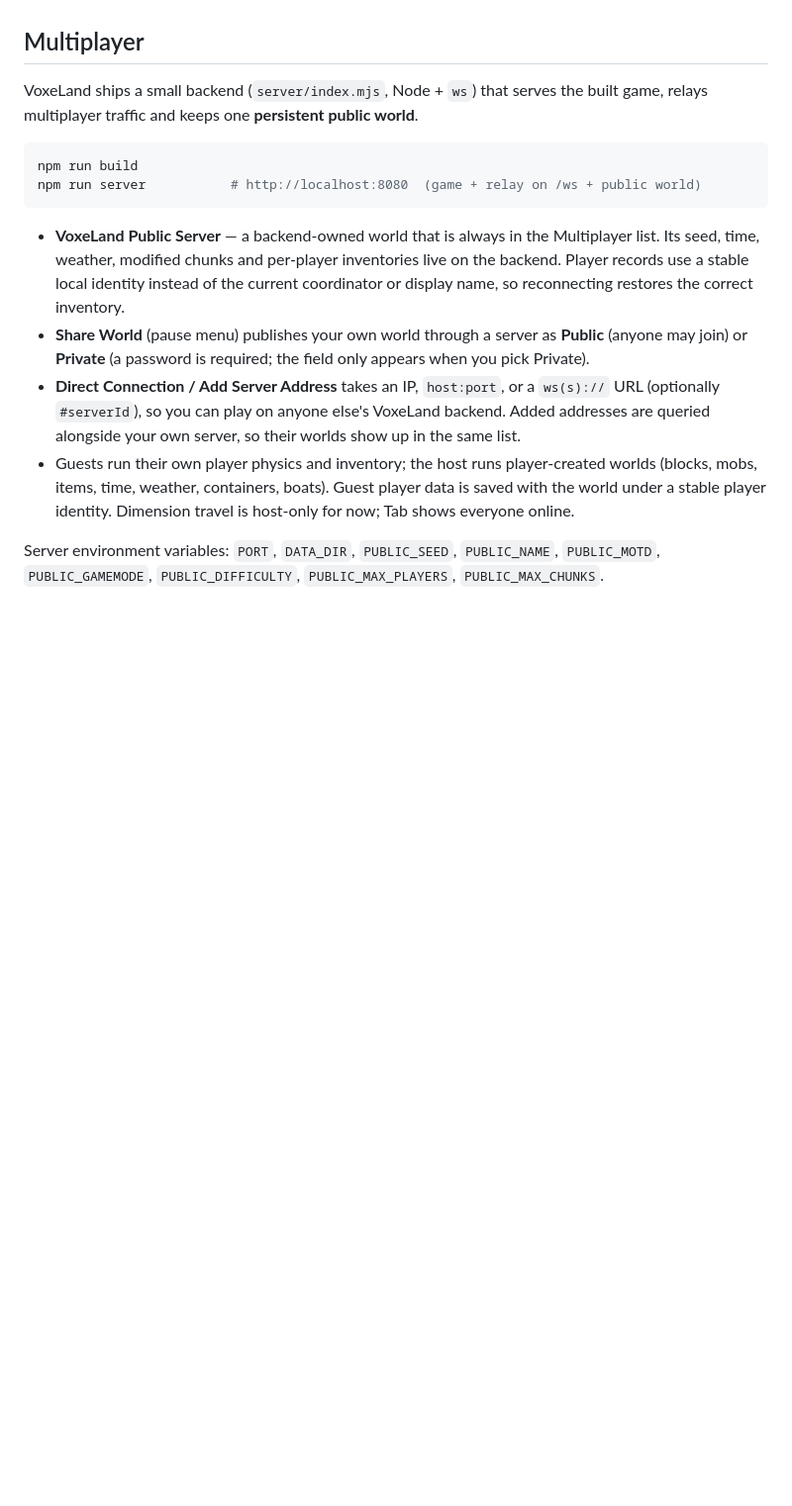
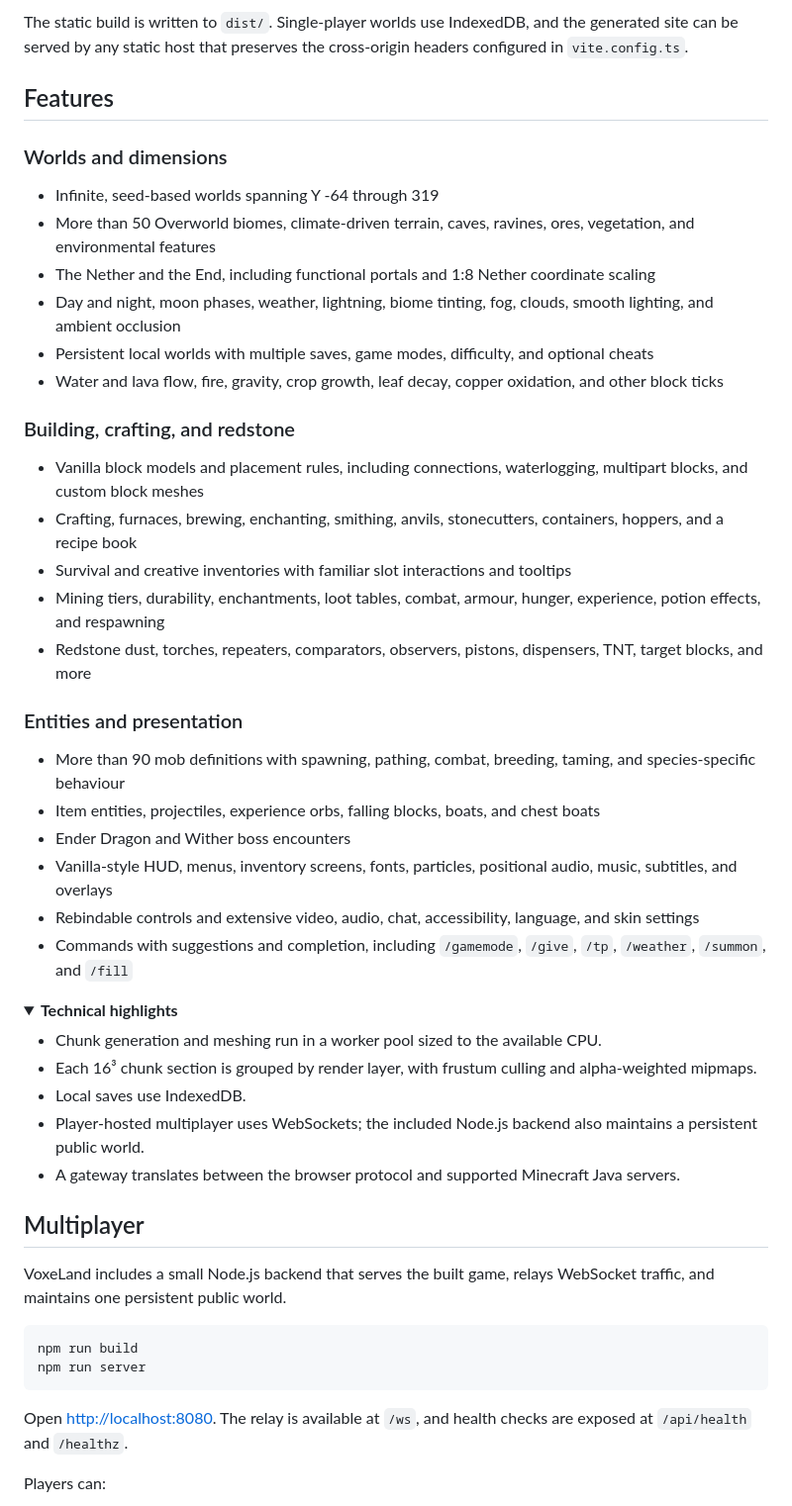
Before and after one commit to Greninja9257/VoxeLand, a Markdown page: README.md, the part around one of its changes. Shown at 99% size. Rendered like a GitHub page; folded sections open; blank space fills up the shorter version.

````diff
--- a/README.md
+++ b/README.md
@@ -24,26 +69,54 @@ npm run dev              # http://localhost:5173
+The static build is written to `dist/`. Single-player worlds use IndexedDB, and the generated site can be served by any static host that preserves the cross-origin headers configured in `vite.config.ts`.
+
+## Features
+
+### Worlds and dimensions
+
+- Infinite, seed-based worlds spanning Y -64 through 319
+- More than 50 Overworld biomes, climate-driven terrain, caves, ravines, ores, vegetation, and environmental features
+- The Nether and the End, including functional portals and 1:8 Nether coordinate scaling
+- Day and night, moon phases, weather, lightning, biome tinting, fog, clouds, smooth lighting, and ambient occlusion
+- Persistent local worlds with multiple saves, game modes, difficulty, and optional cheats
+- Water and lava flow, fire, gravity, crop growth, leaf decay, copper oxidation, and other block ticks
+
+### Building, crafting, and redstone
+
+- Vanilla block models and placement rules, including connections, waterlogging, multipart blocks, and custom block meshes
+- Crafting, furnaces, brewing, enchanting, smithing, anvils, stonecutters, containers, hoppers, and a recipe book
+- Survival and creative inventories with familiar slot interactions and tooltips
+- Mining tiers, durability, enchantments, loot tables, combat, armour, hunger, experience, potion effects, and respawning
+- Redstone dust, torches, repeaters, comparators, observers, pistons, dispensers, TNT, target blocks, and more
+
+### Entities and presentation
+
+- More than 90 mob definitions with spawning, pathing, combat, breeding, taming, and species-specific behaviour
+- Item entities, projectiles, experience orbs, falling blocks, boats, and chest boats
+- Ender Dragon and Wither boss encounters
+- Vanilla-style HUD, menus, inventory screens, fonts, particles, positional audio, music, subtitles, and overlays
+- Rebindable controls and extensive video, audio, chat, accessibility, language, and skin settings
+- Commands with suggestions and completion, including `/gamemode`, `/give`, `/tp`, `/weather`, `/summon`, and `/fill`
+
+<details>
+<summary><strong>Technical highlights</strong></summary>
+
+- Chunk generation and meshing run in a worker pool sized to the available CPU.
+- Each 16³ chunk section is grouped by render layer, with frustum culling and alpha-weighted mipmaps.
+- Local saves use IndexedDB.
+- Player-hosted multiplayer uses WebSockets; the included Node.js backend also maintains a persistent public world.
+- A gateway translates between the browser protocol and supported Minecraft Java servers.
+
+</details>
 
 ## Multiplayer
 
-VoxeLand ships a small backend (`server/index.mjs`, Node + `ws`) that serves the built game, relays multiplayer
-traffic and keeps one **persistent public world**.
+VoxeLand includes a small Node.js backend that serves the built game, relays WebSocket traffic, and maintains one persistent public world.
 
 ```bash
 npm run build
-npm run server           # http://localhost:8080  (game + relay on /ws + public world)
+npm run server
 ```
 
-- **VoxeLand Public Server** — a backend-owned world that is always in the Multiplayer list. Its seed, time,
-  weather, modified chunks and per-player inventories live on the backend. Player records use a stable local
-  identity instead of the current coordinator or display name, so reconnecting restores the correct inventory.
-- **Share World** (pause menu) publishes your own world through a server as **Public** (anyone may join) or
-  **Private** (a password is required; the field only appears when you pick Private).
-- **Direct Connection / Add Server Address** takes an IP, `host:port`, or a `ws(s)://` URL (optionally `#serverId`),
-  so you can play on anyone else's VoxeLand backend. Added addresses are queried alongside your own server, so
-  their worlds show up in the same list.
-- Guests run their own player physics and inventory; the host runs player-created worlds (blocks, mobs, items,
-  time, weather, containers, boats). Guest player data is saved with the world under a stable player identity. Dimension travel is
-  host-only for now; Tab shows everyone online.
+Open <http://localhost:8080>. The relay is available at `/ws`, and health checks are exposed at `/api/health` and `/healthz`.
 
-Server environment variables: `PORT`, `DATA_DIR`, `PUBLIC_SEED`, `PUBLIC_NAME`, `PUBLIC_MOTD`, `PUBLIC_GAMEMODE`,
-`PUBLIC_DIFFICULTY`, `PUBLIC_MAX_PLAYERS`, `PUBLIC_MAX_CHUNKS`.
+Players can:
 
````
Also changed, not shown: other parts of README.md (+137 -82 lines).
